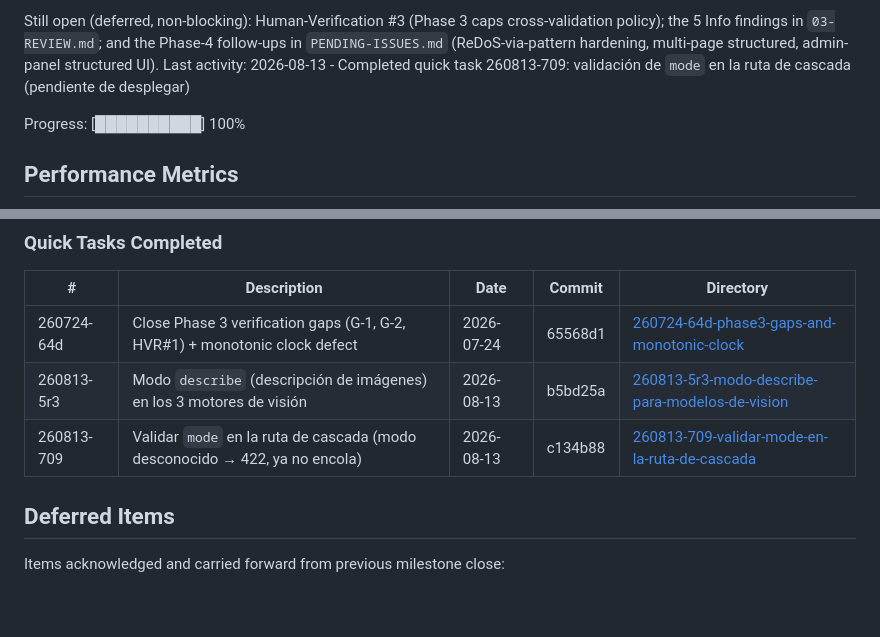
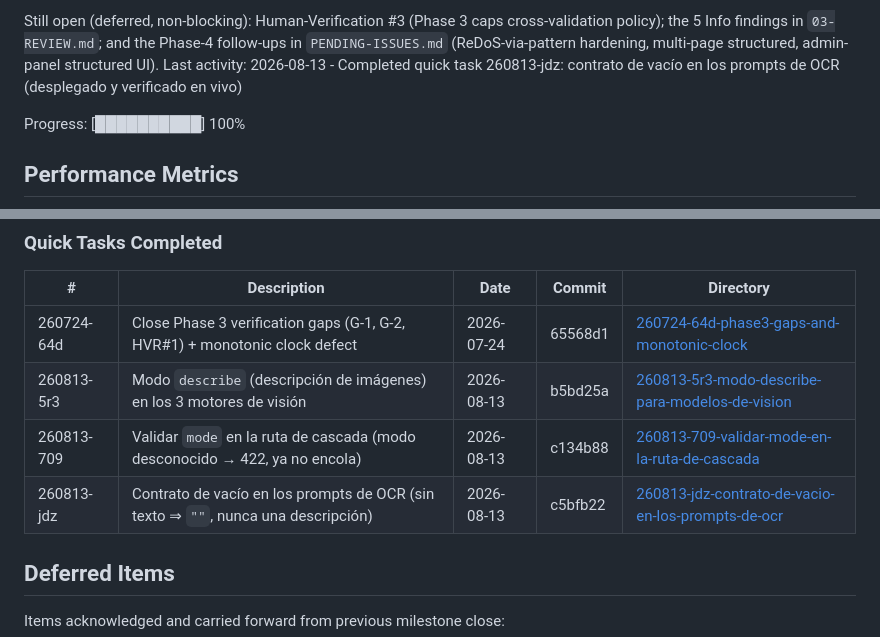
Before and after one commit to luishelgueradev/ocr-router, a Markdown page: .planning/STATE.md, 2 parts joined by grey strips. Rendered like a GitHub page; blank space fills up the shorter version.

Commit message:
docs(quick-260813-jdz): contrato de vacio en los prompts de OCR

```diff
--- a/.planning/STATE.md
+++ b/.planning/STATE.md
@@ -39,7 +39,7 @@ Also this session: fixed the octet-stream upload gate (unlabeled binary now reac
 A Cloudflare-Tunnel deploy stack was added for the home/WSL topology (docker-compose.tunnel.yml + Caddyfile.tunnel, only /v1 public). Live evidence: real OCR and real structured extraction both succeed through the public URL; the admin panel is correctly 404 there.
 
 Still open (deferred, non-blocking): Human-Verification #3 (Phase 3 caps cross-validation policy); the 5 Info findings in `03-REVIEW.md`; and the Phase-4 follow-ups in `PENDING-ISSUES.md` (ReDoS-via-pattern hardening, multi-page structured, admin-panel structured UI).
-Last activity: 2026-08-13 - Completed quick task 260813-709: validación de `mode` en la ruta de cascada (pendiente de desplegar)
+Last activity: 2026-08-13 - Completed quick task 260813-jdz: contrato de vacío en los prompts de OCR (desplegado y verificado en vivo)
 
 Progress: [██████████] 100%
 
@@ -132,6 +132,7 @@ None yet.
 | 260724-64d | Close Phase 3 verification gaps (G-1, G-2, HVR#1) + monotonic clock defect | 2026-07-24 | 65568d1 | [260724-64d-phase3-gaps-and-monotonic-clock](./quick/260724-64d-phase3-gaps-and-monotonic-clock/) |
 | 260813-5r3 | Modo `describe` (descripción de imágenes) en los 3 motores de visión | 2026-08-13 | b5bd25a | [260813-5r3-modo-describe-para-modelos-de-vision](./quick/260813-5r3-modo-describe-para-modelos-de-vision/) |
 | 260813-709 | Validar `mode` en la ruta de cascada (modo desconocido → 422, ya no encola) | 2026-08-13 | c134b88 | [260813-709-validar-mode-en-la-ruta-de-cascada](./quick/260813-709-validar-mode-en-la-ruta-de-cascada/) |
+| 260813-jdz | Contrato de vacío en los prompts de OCR (sin texto ⇒ `""`, nunca una descripción) | 2026-08-13 | c5bfb22 | [260813-jdz-contrato-de-vacio-en-los-prompts-de-ocr](./quick/260813-jdz-contrato-de-vacio-en-los-prompts-de-ocr/) |
 
 ## Deferred Items
 
```
Also changed, not shown: 2 other files.
